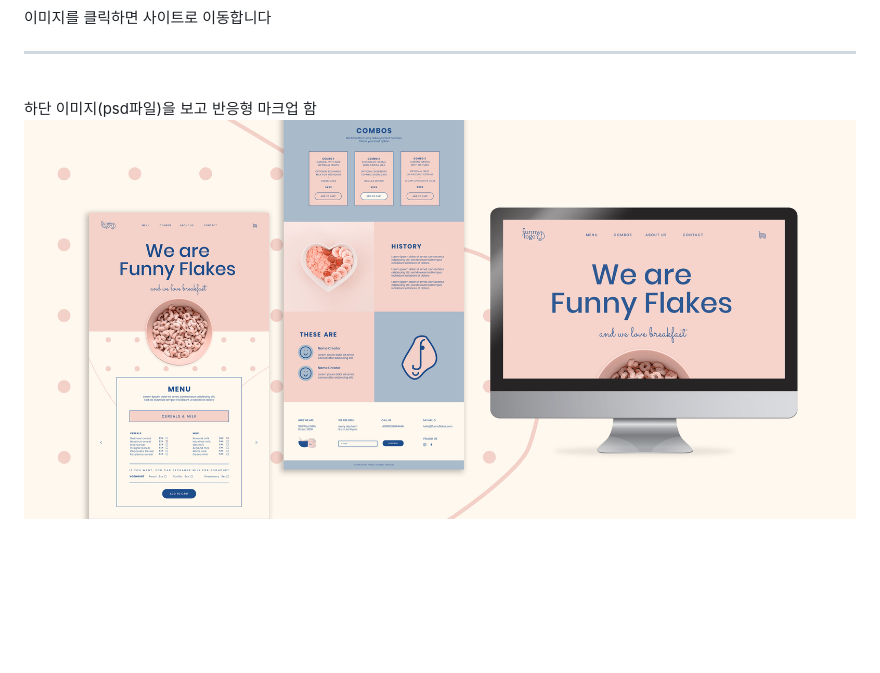
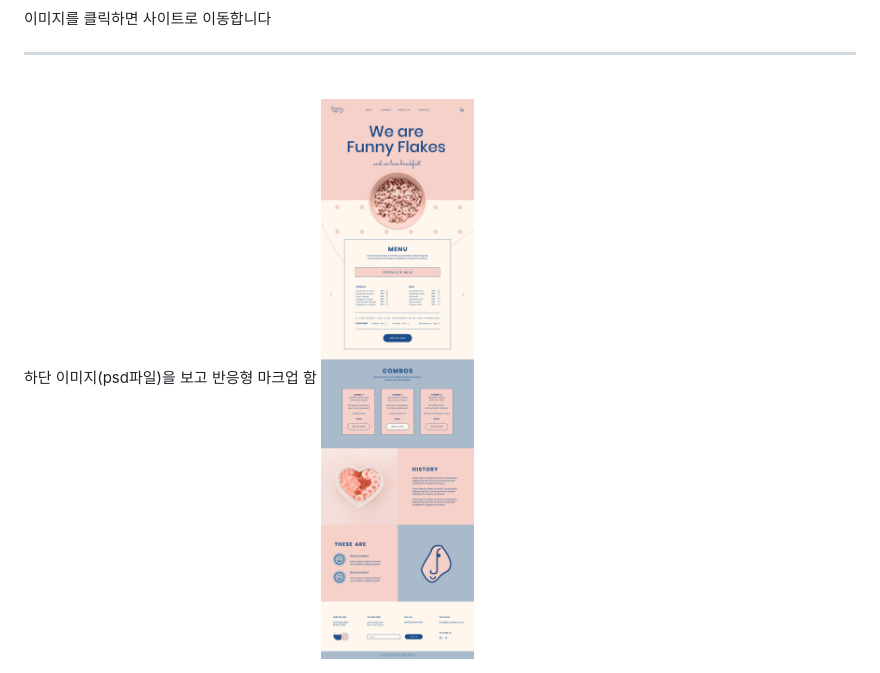
Before and after one commit to hyemin12/responsive-webstie-funnyFlakes, a Markdown page: README.md, the part around the change. Rendered like a GitHub page; pictures changed too: img/3146083.jpg (added); blank space fills up the shorter version.

Commit message:
'리드미수정'

```diff
--- a/README.md
+++ b/README.md
@@ -8,4 +8,4 @@
 <br>
 하단 이미지(psd파일)을 보고 반응형 마크업 함
 
-<img src="./img/SOURCE.jpg" />
+<img src="./img/3146083.jpg" />
```
